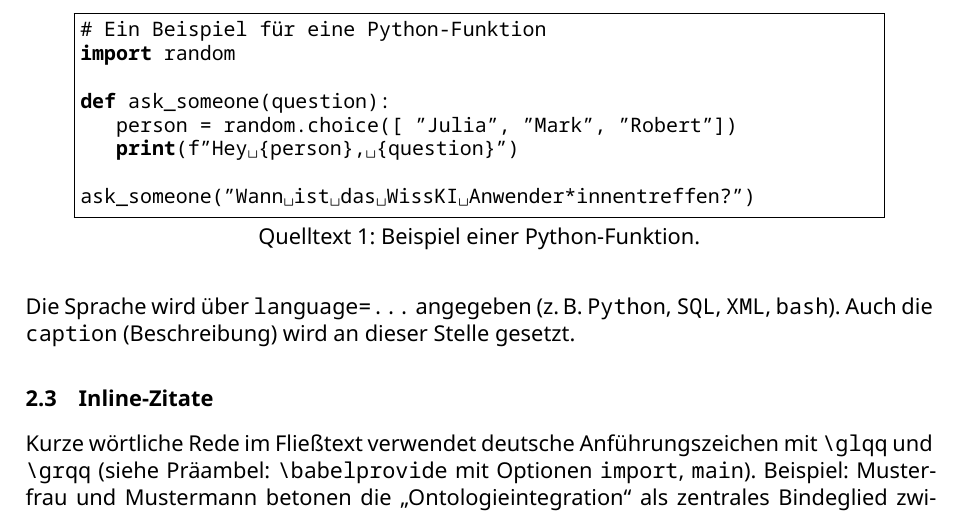
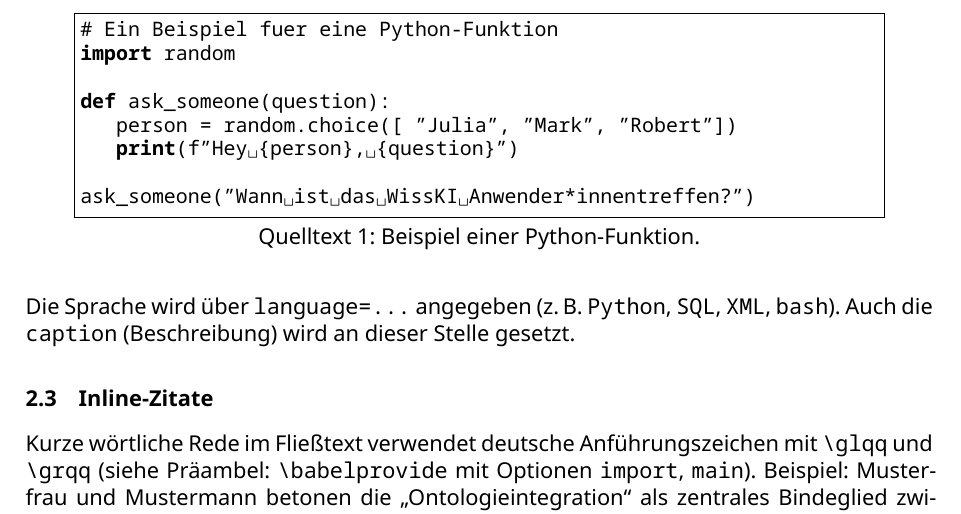
Before and after one commit to rnsrk/wat-bookOfAbstract, a LaTeX paper (main.tex): part of page 2 of 4, cut so that both start at the same text. Compiled offline with XeLaTeX.

Commit message:
fix typo in comment

```diff
--- a/main.tex
+++ b/main.tex
@@ -127,7 +127,7 @@ Dies ist ein zweiter Absatz im selben Block. Am Ende folgt die Quelle \cite{Spec
  Für Quelltext-Abschnitte steht die \texttt{lstlisting}-Umgebung aus dem Paket \texttt{listings} zur Verfügung:
 
  \begin{lstlisting}[language=Python, caption={Beispiel einer Python-Funktion.}]
-# Ein Beispiel für eine Python-Funktion
+# Ein Beispiel fuer eine Python-Funktion
 import random
 
 def ask_someone(question):
```
